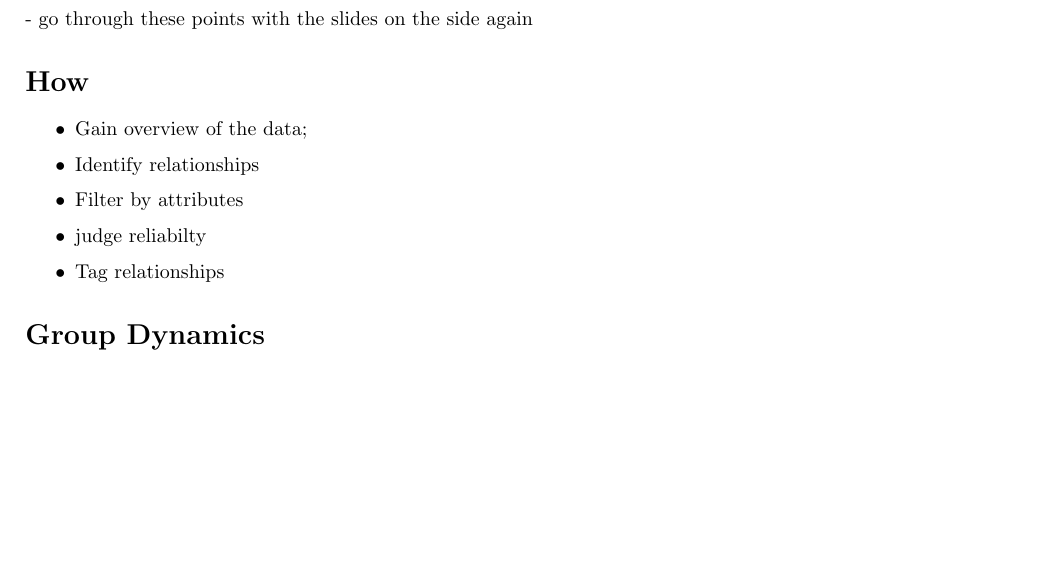
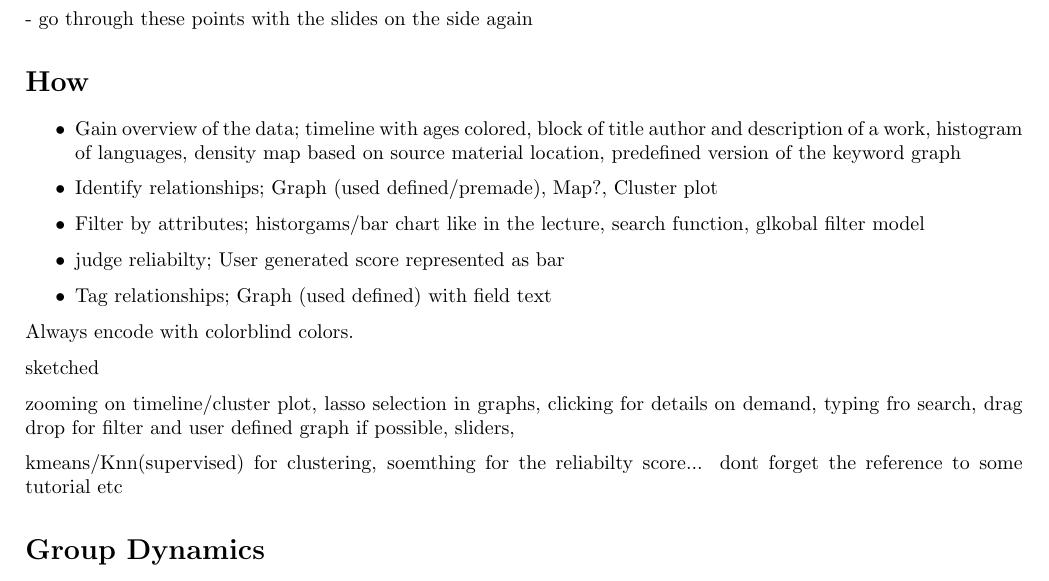
Before and after one commit to Di0nigi/IVDAProject, a LaTeX document (docs/answer_sheet_G1.tex): part of page 2 of 4, cut so that both start at the same text, the shorter picture padded with empty space. Compiled offline with pdfLaTeX.

Commit message:
final commit of the day

```diff
--- a/docs/answer_sheet_G1.tex
+++ b/docs/answer_sheet_G1.tex
@@ -83,14 +83,29 @@ That may also be a way to incorporate LLM generation, more as a POC than as actu
 - Tag relationships: Record own train of thought and help organize research; User defined attributes
 
 - go through these points with the slides on the side again
+
 \section*{How}
+%1
 \begin{itemize}
-    \item Gain overview of the data;
-    \item Identify relationships
-    \item Filter by attributes
-    \item judge reliabilty
-    \item Tag relationships
+    \item Gain overview of the data; timeline with ages colored, block of title author and description of a work, histogram of languages, density map based on source material location, predefined version of the keyword graph
+    \item Identify relationships; Graph (used defined/premade), Map?, Cluster plot
+    \item Filter by attributes; historgams/bar chart like in the lecture, search function, glkobal filter model
+    \item judge reliabilty; User generated score represented as bar
+    \item Tag relationships; Graph (used defined) with field text
 \end{itemize}
+
+Always encode with colorblind colors.
+
+%2
+sketched
+
+%3
+zooming on timeline/cluster plot, lasso selection in graphs, clicking for details on demand, typing fro search, drag drop for filter and user defined graph if possible, sliders,
+
+
+%4 ML:
+kmeans/Knn(supervised) for clustering, soemthing for the reliabilty score...
+dont forget the reference to some tutorial etc
 
 % YOUR RESPONSE HERE
 
```
